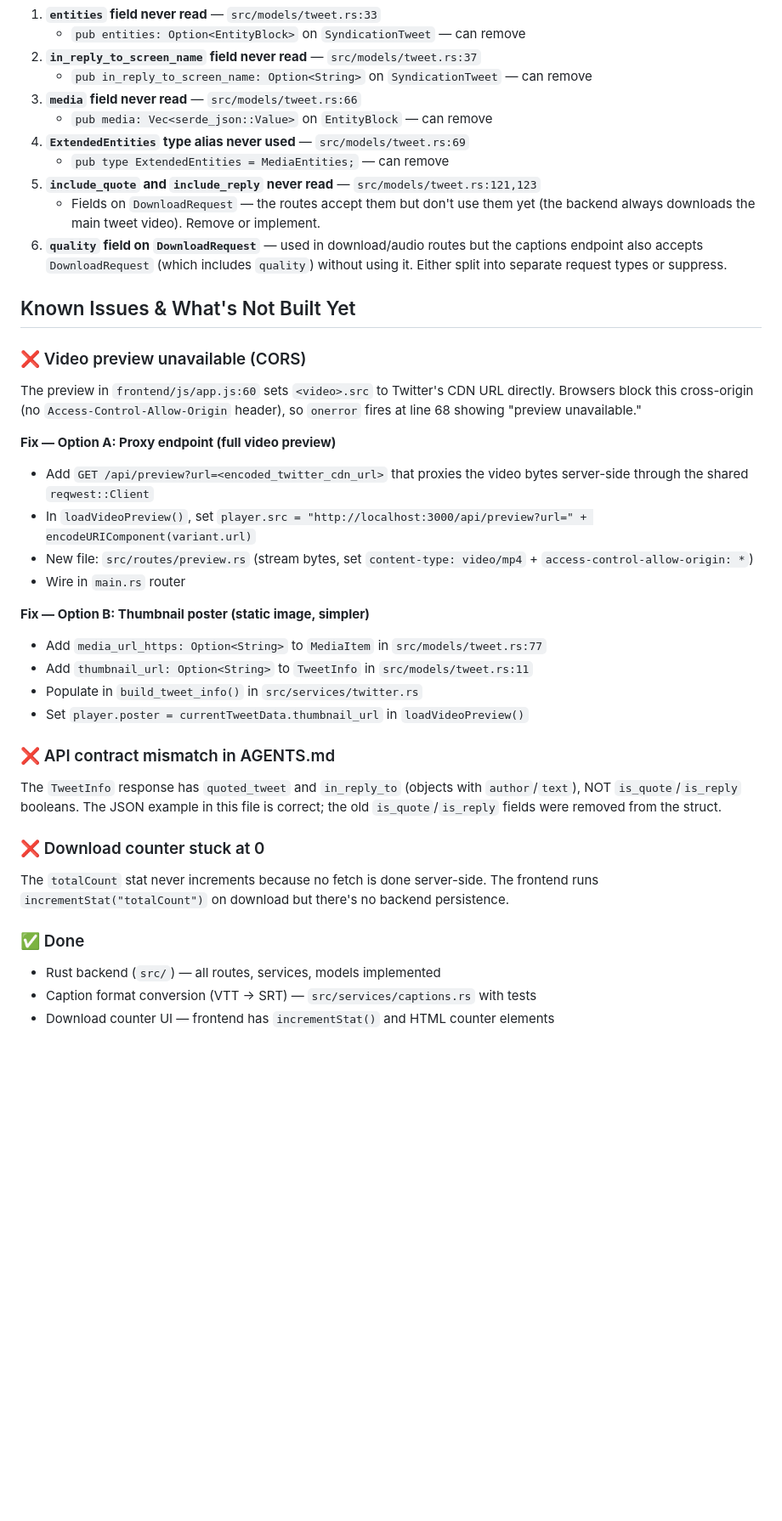
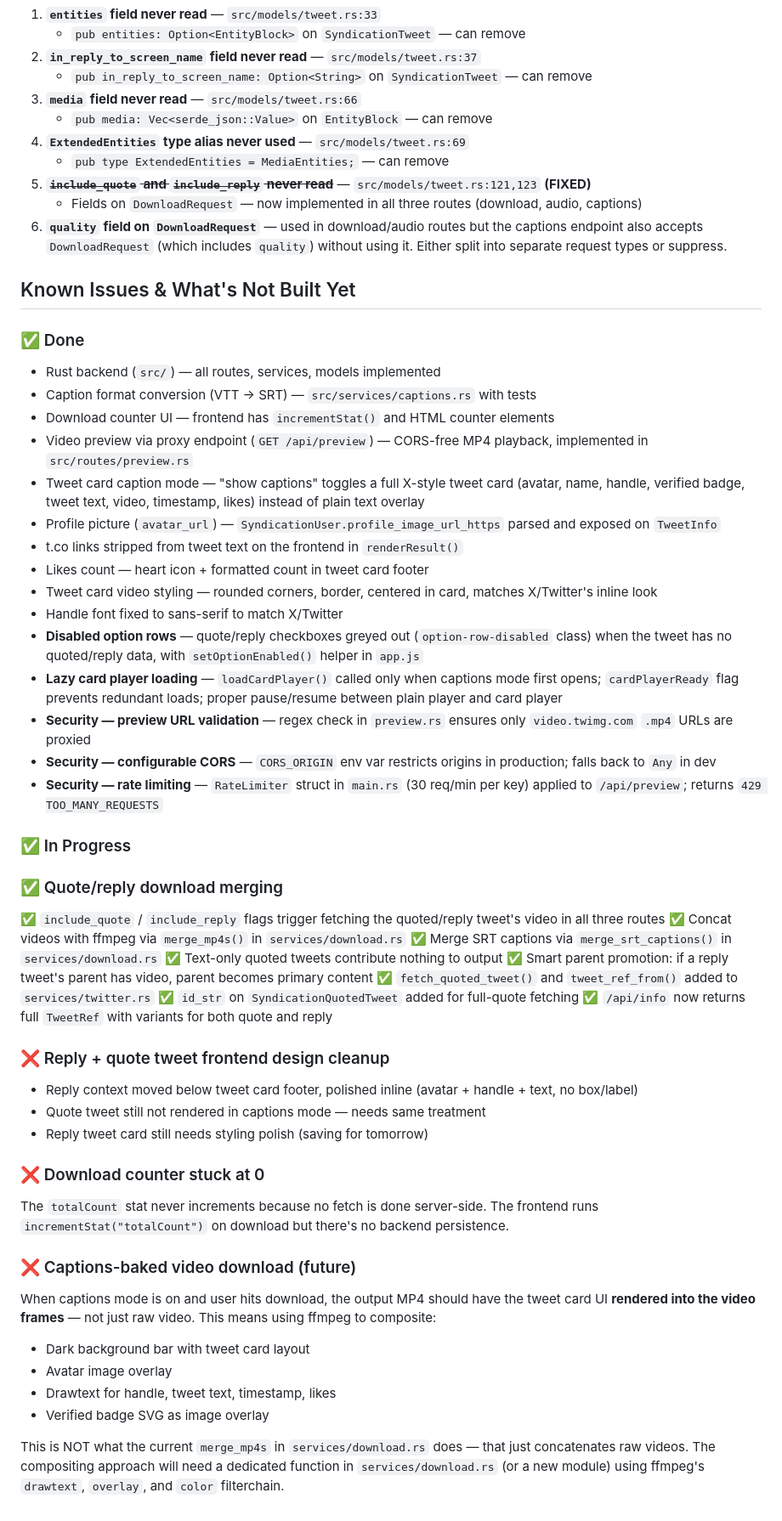
Before and after one commit to ItsNasher/twitter-dl, a Markdown page: README.md, the part around one of its changes. Shown at 85% size. Rendered like a GitHub page; blank space fills up the shorter version.

Commit message:
feat: updated progress

```diff
--- a/README.md
+++ b/README.md
@@ -138,34 +161,54 @@ Run `cargo check` to see these:
    - `pub media: Vec<serde_json::Value>` on `EntityBlock` — can remove
 4. **`ExtendedEntities` type alias never used** — `src/models/tweet.rs:69`
    - `pub type ExtendedEntities = MediaEntities;` — can remove
-5. **`include_quote` and `include_reply` never read** — `src/models/tweet.rs:121,123`
-   - Fields on `DownloadRequest` — the routes accept them but don't use them yet (the backend always downloads the main tweet video). Remove or implement.
+5. ~~**`include_quote` and `include_reply` never read**~~ — `src/models/tweet.rs:121,123` **(FIXED)**
+   - Fields on `DownloadRequest` — now implemented in all three routes (download, audio, captions)
 6. **`quality` field on `DownloadRequest`** — used in download/audio routes but the captions endpoint also accepts `DownloadRequest` (which includes `quality`) without using it. Either split into separate request types or suppress.
 
 ## Known Issues & What's Not Built Yet
-
-### ❌ Video preview unavailable (CORS)
-The preview in `frontend/js/app.js:60` sets `<video>.src` to Twitter's CDN URL directly. Browsers block this cross-origin (no `Access-Control-Allow-Origin` header), so `onerror` fires at line 68 showing "preview unavailable."
-
-**Fix — Option A: Proxy endpoint (full video preview)**
-- Add `GET /api/preview?url=<encoded_twitter_cdn_url>` that proxies the video bytes server-side through the shared `reqwest::Client`
-- In `loadVideoPreview()`, set `player.src = "http://localhost:3000/api/preview?url=" + encodeURIComponent(variant.url)`
-- New file: `src/routes/preview.rs` (stream bytes, set `content-type: video/mp4` + `access-control-allow-origin: *`)
-- Wire in `main.rs` router
-
-**Fix — Option B: Thumbnail poster (static image, simpler)**
-- Add `media_url_https: Option<String>` to `MediaItem` in `src/models/tweet.rs:77`
-- Add `thumbnail_url: Option<String>` to `TweetInfo` in `src/models/tweet.rs:11`
-- Populate in `build_tweet_info()` in `src/services/twitter.rs`
-- Set `player.poster = currentTweetData.thumbnail_url` in `loadVideoPreview()`
-
-### ❌ API contract mismatch in AGENTS.md
-The `TweetInfo` response has `quoted_tweet` and `in_reply_to` (objects with `author`/`text`), NOT `is_quote`/`is_reply` booleans. The JSON example in this file is correct; the old `is_quote`/`is_reply` fields were removed from the struct.
-
-### ❌ Download counter stuck at 0
-The `totalCount` stat never increments because no fetch is done server-side. The frontend runs `incrementStat("totalCount")` on download but there's no backend persistence.
 
 ### ✅ Done
 - Rust backend (`src/`) — all routes, services, models implemented
 - Caption format conversion (VTT → SRT) — `src/services/captions.rs` with tests
 - Download counter UI — frontend has `incrementStat()` and HTML counter elements
+- Video preview via proxy endpoint (`GET /api/preview`) — CORS-free MP4 playback, implemented in `src/routes/preview.rs`
+- Tweet card caption mode — "show captions" toggles a full X-style tweet card (avatar, name, handle, verified badge, tweet text, video, timestamp, likes) instead of plain text overlay
+- Profile picture (`avatar_url`) — `SyndicationUser.profile_image_url_https` parsed and exposed on `TweetInfo`
+- t.co links stripped from tweet text on the frontend in `renderResult()`
+- Likes count — heart icon + formatted count in tweet card footer
+- Tweet card video styling — rounded corners, border, centered in card, matches X/Twitter's inline look
+- Handle font fixed to sans-serif to match X/Twitter
+- **Disabled option rows** — quote/reply checkboxes greyed out (`option-row-disabled` class) when the tweet has no quoted/reply data, with `setOptionEnabled()` helper in `app.js`
+- **Lazy card player loading** — `loadCardPlayer()` called only when captions mode first opens; `cardPlayerReady` flag prevents redundant loads; proper pause/resume between plain player and card player
+- **Security — preview URL validation** — regex check in `preview.rs` ensures only `video.twimg.com` `.mp4` URLs are proxied
+- **Security — configurable CORS** — `CORS_ORIGIN` env var restricts origins in production; falls back to `Any` in dev
+- **Security — rate limiting** — `RateLimiter` struct in `main.rs` (30 req/min per key) applied to `/api/preview`; returns `429 TOO_MANY_REQUESTS`
+
+### ✅ In Progress
+
+### ✅ Quote/reply download merging
+✅ `include_quote` / `include_reply` flags trigger fetching the quoted/reply tweet's video in all three routes
+✅ Concat videos with ffmpeg via `merge_mp4s()` in `services/download.rs`
+✅ Merge SRT captions via `merge_srt_captions()` in `services/download.rs`
+✅ Text-only quoted tweets contribute nothing to output
+✅ Smart parent promotion: if a reply tweet's parent has video, parent becomes primary content
+✅ `fetch_quoted_tweet()` and `tweet_ref_from()` added to `services/twitter.rs`
+✅ `id_str` on `SyndicationQuotedTweet` added for full-quote fetching
+✅ `/api/info` now returns full `TweetRef` with variants for both quote and reply
+
+### ❌ Reply + quote tweet frontend design cleanup
+- Reply context moved below tweet card footer, polished inline (avatar + handle + text, no box/label)
+- Quote tweet still not rendered in captions mode — needs same treatment
+- Reply tweet card still needs styling polish (saving for tomorrow)
+
+### ❌ Download counter stuck at 0
+The `totalCount` stat never increments because no fetch is done server-side. The frontend runs `incrementStat("totalCount")` on download but there's no backend persistence.
+
+### ❌ Captions-baked video download (future)
+When captions mode is on and user hits download, the output MP4 should have the tweet card UI **rendered into the video frames** — not just raw video. This means using ffmpeg to composite:
+- Dark background bar with tweet card layout
+- Avatar image overlay
+- Drawtext for handle, tweet text, timestamp, likes
+- Verified badge SVG as image overlay
+
+This is NOT what the current `merge_mp4s` in `services/download.rs` does — that just concatenates raw videos. The compositing approach will need a dedicated function in `services/download.rs` (or a new module) using ffmpeg's `drawtext`, `overlay`, and `color` filterchain.
```
Also changed, not shown: other parts of README.md (+35 -12 lines).
